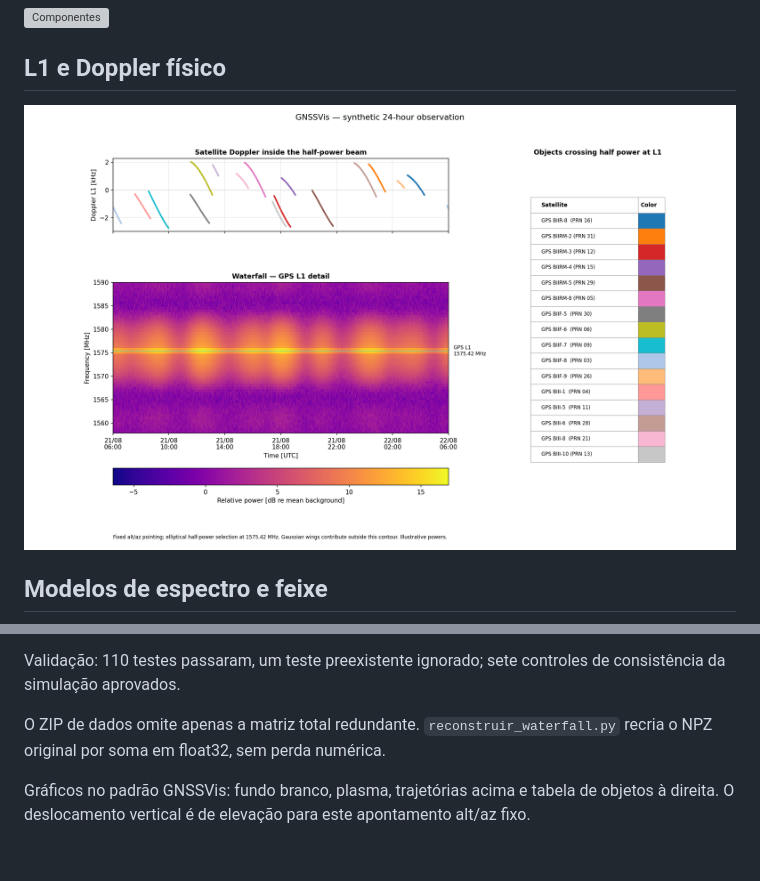
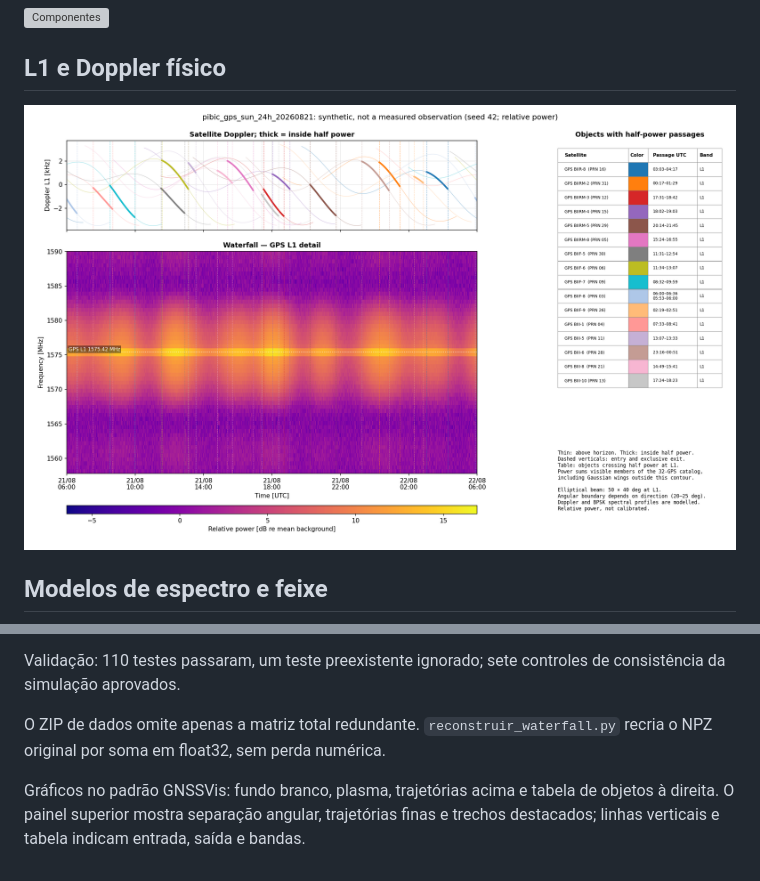
Before and after one commit to ErikFis/GNSSVis-2.0, a Markdown page: docs/pibic-24h/README.md, 2 parts joined by grey strips. Rendered like a GitHub page; pictures changed too: docs/pibic-24h/03_l1_doppler.png; grey boxes are pictures that could not be loaded.

Commit message:
Match GNSSVis 2.0 simulation layout with separation, passage markers and detailed table

```diff
--- a/docs/pibic-24h/README.md
+++ b/docs/pibic-24h/README.md
@@ -34,4 +34,4 @@ de consistência da simulação aprovados.
 O ZIP de dados omite apenas a matriz total redundante. `reconstruir_waterfall.py`
 recria o NPZ original por soma em float32, sem perda numérica.
 
-Gráficos no padrão GNSSVis: fundo branco, plasma, trajetórias acima e tabela de objetos à direita. O deslocamento vertical é de elevação para este apontamento alt/az fixo.
+Gráficos no padrão GNSSVis: fundo branco, plasma, trajetórias acima e tabela de objetos à direita. O painel superior mostra separação angular, trajetórias finas e trechos destacados; linhas verticais e tabela indicam entrada, saída e bandas.
```
Also changed, not shown: docs/REALISTIC_SIMULATION.md (+1 -1 lines), 5 other files.
